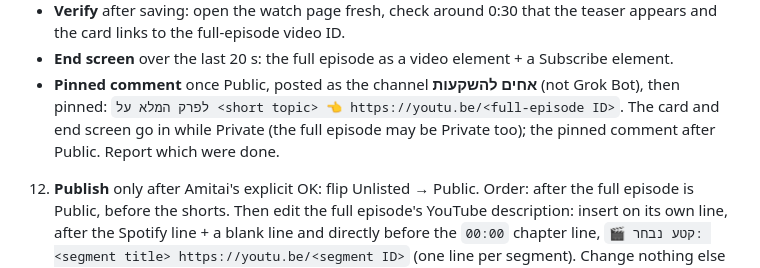
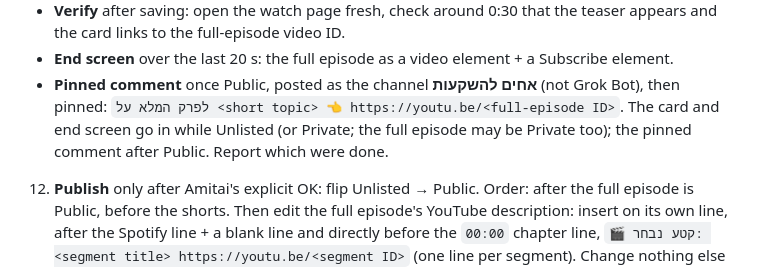
Before and after one commit to EthWiz/investing-bros-skills, a Markdown page: skills/investing-bros-segment-video/SKILL.md, the part around the change. Drawn GitHub-style.

Commit message:
segment-video: card/end screen go in while Unlisted (or Private)

```diff
--- a/skills/investing-bros-segment-video/SKILL.md
+++ b/skills/investing-bros-segment-video/SKILL.md
@@ -48,7 +48,7 @@ The edited episode video (`video/פרק-N-וידאו.mp4`) or its source, the tr
    - **Verify** after saving: open the watch page fresh, check around 0:30 that the teaser appears and the card links to the full-episode video ID.
    - **End screen** over the last 20 s: the full episode as a video element + a Subscribe element.
    - **Pinned comment** once Public, posted as the channel **אחים להשקעות** (not Grok Bot), then pinned: `לפרק המלא על <short topic> 👈 https://youtu.be/<full-episode ID>`.
-   The card and end screen go in while Private (the full episode may be Private too); the pinned comment after Public. Report which were done.
+   The card and end screen go in while Unlisted (or Private; the full episode may be Private too); the pinned comment after Public. Report which were done.
 12. **Publish** only after Amitai's explicit OK: flip Unlisted → Public. Order: after the full episode is Public, before the shorts. Then edit the full episode's YouTube description: insert on its own line, after the Spotify line + a blank line and directly before the `00:00` chapter line, `🎬 קטע נבחר: <segment title> https://youtu.be/<segment ID>` (one line per segment). Change nothing else in the description. Update `video/תיאור-פרק-N-youtube.txt` to match. The Spotify show-to-episode link swap applies here too.
 
 ## Done when
```
